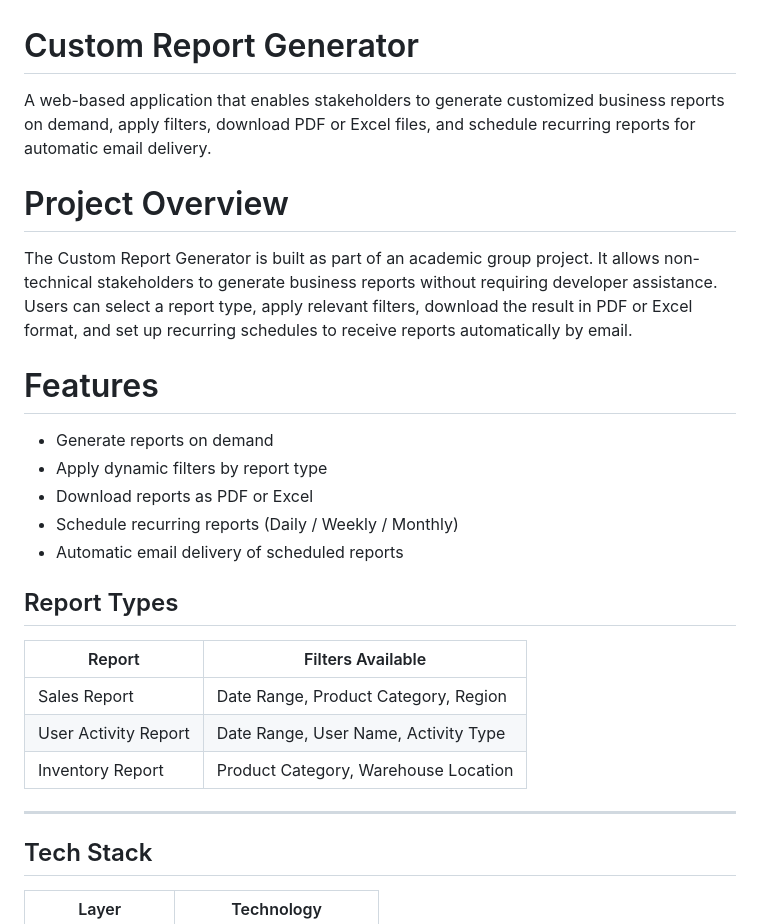
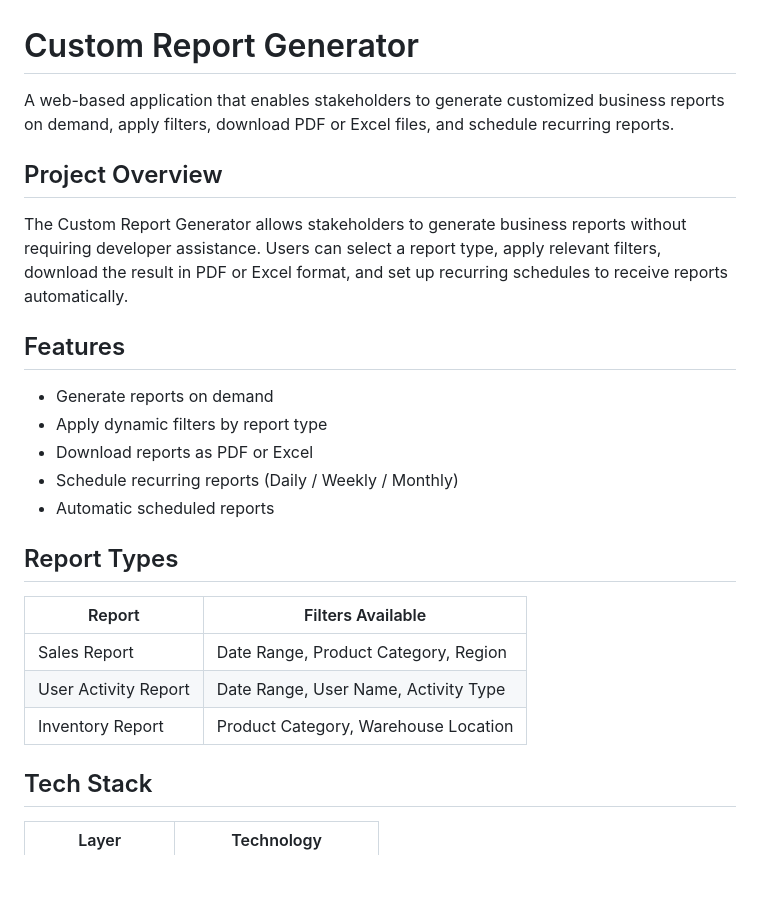
Before and after one commit to NimaniThathsarani/custom-report-generator, a Markdown page: README.md, the part around one of its changes. GitHub-like rendering; blank space fills up the shorter version.

```diff
--- a/README.md
+++ b/README.md
@@ -1,21 +1,20 @@
 # Custom Report Generator
 
-A web-based application that enables stakeholders to generate customized business reports on demand, apply filters, download PDF or Excel files, and schedule recurring reports for automatic email delivery.
+A web-based application that enables stakeholders to generate customized business reports on demand, apply filters, download PDF or Excel files, and schedule recurring reports.
 
-# Project Overview
+## Project Overview
 
-The Custom Report Generator is built as part of an academic group project. It allows non-technical stakeholders to generate business reports without requiring developer assistance. Users can select a report type, apply relevant filters, download the result in PDF or Excel format, and set up recurring schedules to receive reports automatically by email.
+The Custom Report Generator allows stakeholders to generate business reports without requiring developer assistance. Users can select a report type, apply relevant filters, download the result in PDF or Excel format, and set up recurring schedules to receive reports automatically.
 
-
-# Features
+## Features
 
 - Generate reports on demand
 - Apply dynamic filters by report type
 - Download reports as PDF or Excel
 - Schedule recurring reports (Daily / Weekly / Monthly)
-- Automatic email delivery of scheduled reports
+- Automatic scheduled reports
 
-##  Report Types
+## Report Types
 
 | Report | Filters Available |
 |---|---|
@@ -23,7 +22,6 @@ The Custom Report Generator is built as part of an academic group project. It al
 | User Activity Report | Date Range, User Name, Activity Type |
 | Inventory Report | Product Category, Warehouse Location |
 
----
 ## Tech Stack
 
 | Layer | Technology |
```
Also changed, not shown: other parts of README.md (+0 -7 lines).
